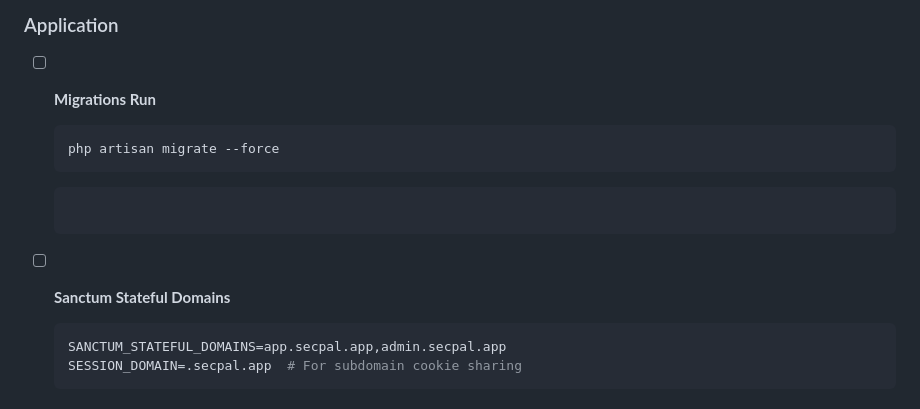
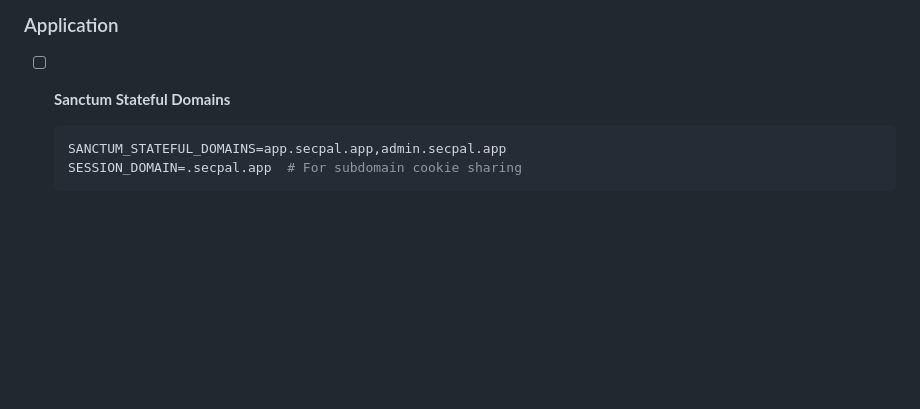
Before and after one commit to SecPal/api, a Markdown page: docs/guides/production-deployment.md, the part around one of its changes. Rendered like a GitHub page; blank space fills up the shorter version.

Commit message:
fix: markdown linting issues in production-deployment.md
- Remove duplicate code blocks
- Add blank lines around fenced code blocks per MD031
- Fix formatting to pass markdownlint validation

````diff
--- a/docs/guides/production-deployment.md
+++ b/docs/guides/production-deployment.md
@@ -55,17 +55,8 @@ This guide covers deploying SecPal API to production with Sanctum authentication
 
 ### Application
 
-- [ ] **Migrations Run**
+- [ ] **Sanctum Stateful Domains**
 
-  ```bash
-  php artisan migrate --force
-  ```
-
-  ```
-
-  ```
-
-- [ ] **Sanctum Stateful Domains**
   ```env
   SANCTUM_STATEFUL_DOMAINS=app.secpal.app,admin.secpal.app
   SESSION_DOMAIN=.secpal.app  # For subdomain cookie sharing
````
Also changed, not shown: other parts of docs/guides/production-deployment.md (+1 -0 lines).
